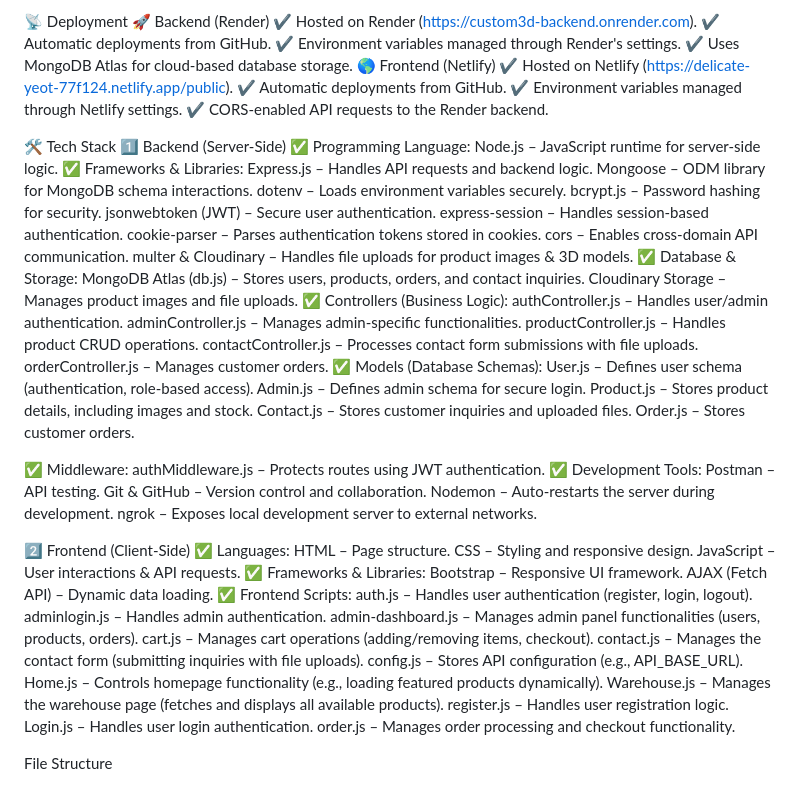
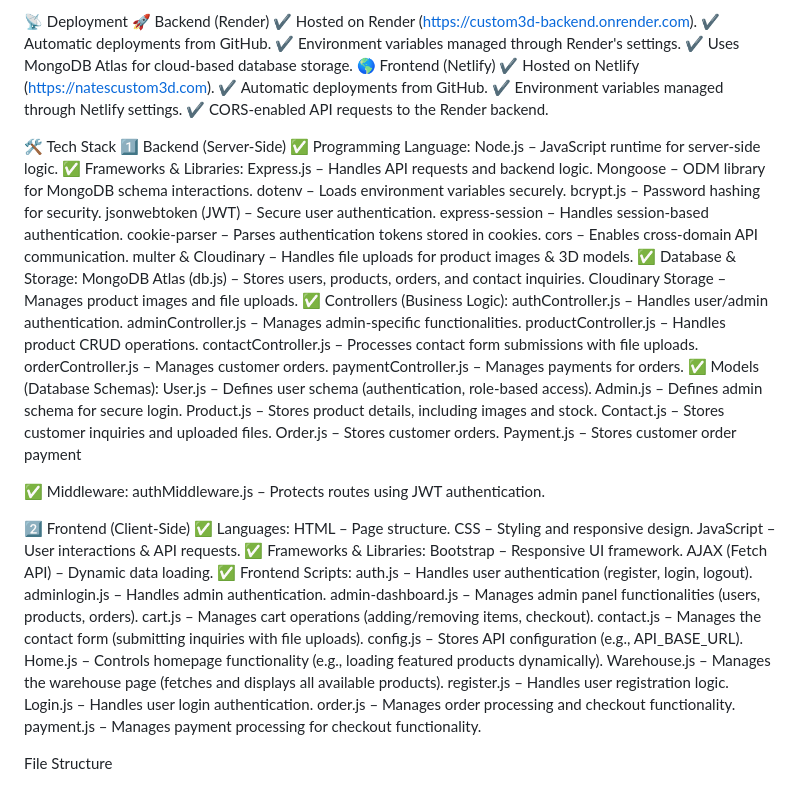
Before and after one commit to npeterson1004/Custom3D-Backend, a Markdown page: README.md, the part around the change printed below. Drawn GitHub-style.

```diff
--- a/README.md
+++ b/README.md
@@ -78,7 +77,7 @@ Respond to customer queries efficiently.
 ✔️ Environment variables managed through Render's settings.
 ✔️ Uses MongoDB Atlas for cloud-based database storage.
 🌎 Frontend (Netlify)
-✔️ Hosted on Netlify (https://delicate-yeot-77f124.netlify.app/public).
+✔️ Hosted on Netlify (https://natescustom3d.com).
 ✔️ Automatic deployments from GitHub.
 ✔️ Environment variables managed through Netlify settings.
 ✔️ CORS-enabled API requests to the Render backend.
@@ -106,21 +105,18 @@ adminController.js – Manages admin-specific functionalities.
 productController.js – Handles product CRUD operations.
 contactController.js – Processes contact form submissions with file uploads.
 orderController.js – Manages customer orders.
+paymentController.js – Manages payments for orders.
 ✅ Models (Database Schemas):
 User.js – Defines user schema (authentication, role-based access).
 Admin.js – Defines admin schema for secure login.
 Product.js – Stores product details, including images and stock.
 Contact.js – Stores customer inquiries and uploaded files.
 Order.js – Stores customer orders.
+Payment.js – Stores customer order payment
 
 
 ✅ Middleware:
 authMiddleware.js – Protects routes using JWT authentication.
-✅ Development Tools:
-Postman – API testing.
-Git & GitHub – Version control and collaboration.
-Nodemon – Auto-restarts the server during development.
-ngrok – Exposes local development server to external networks.
 
 2️⃣ Frontend (Client-Side)
 ✅ Languages:
@@ -142,6 +138,9 @@ Warehouse.js – Manages the warehouse page (fetches and displays all available
 register.js – Handles user registration logic.
 Login.js – Handles user login authentication.
 order.js – Manages order processing and checkout functionality.
+payment.js – Manages payment processing for checkout functionality.
+
+
 
 File Structure
 
```
Also changed, not shown: other parts of README.md (+19 -21 lines).
